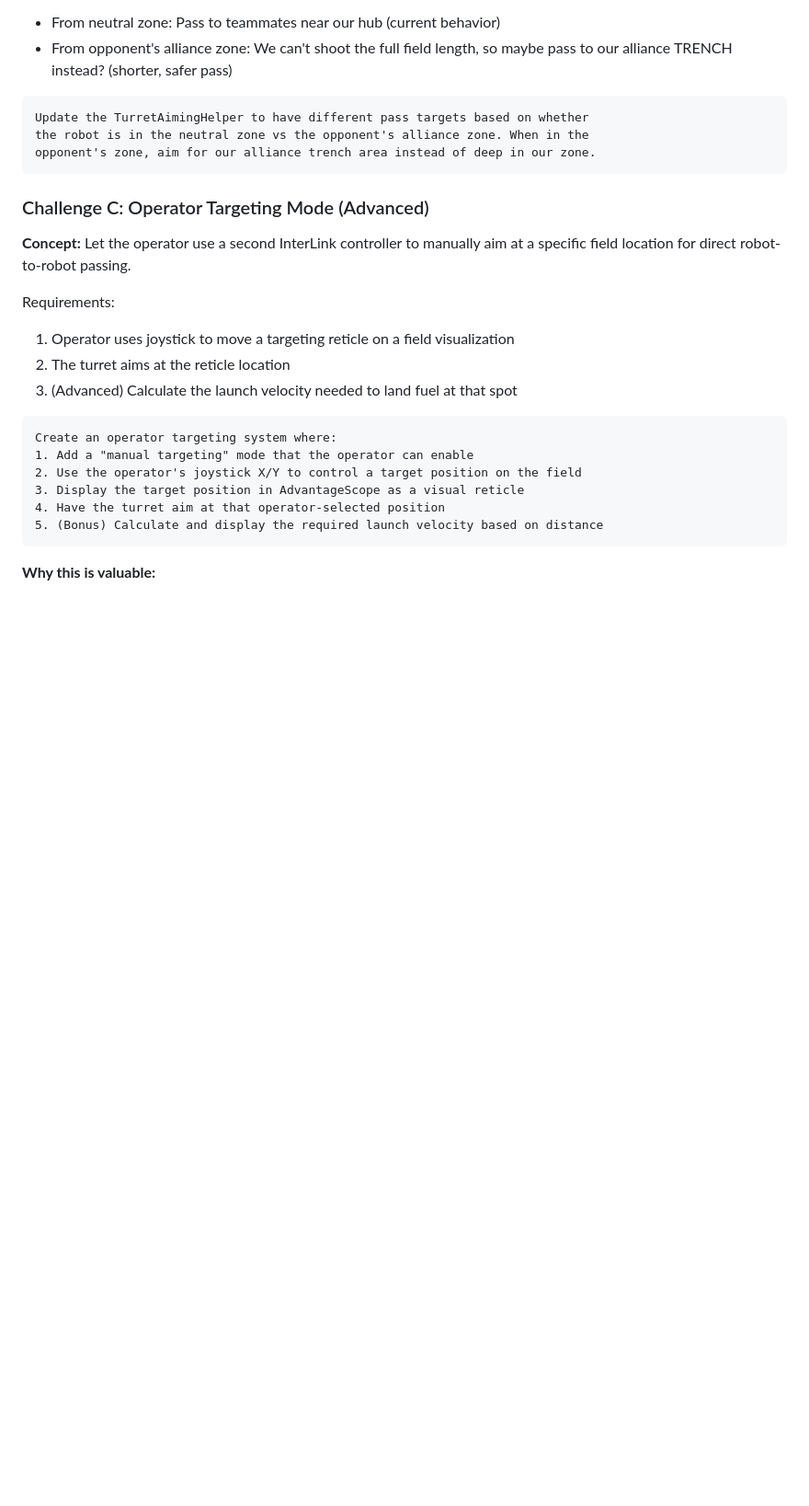
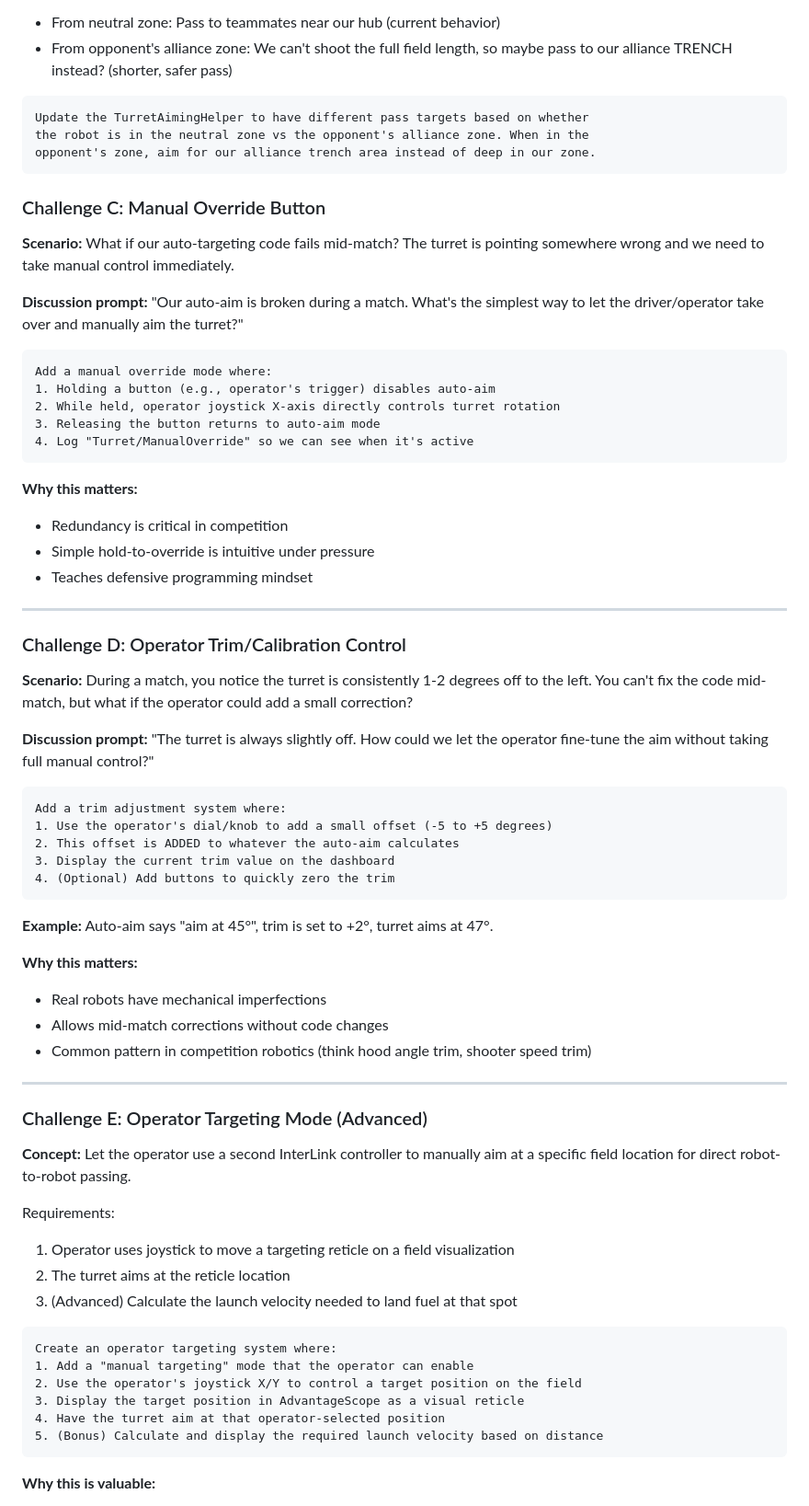
Before and after one commit to wavelength3572/Robot-2026, a Markdown page: docs/turret-aiming-lesson.md, the part around the change. Shown at 92% size. Drawn GitHub-style; blank space fills up the shorter version.

Commit message:
Add manual override and trim calibration challenges
- Challenge C: Manual override button for when auto-aim fails
  (hold button for direct joystick control)
- Challenge D: Operator trim/calibration using dial for fine-tune
  offset adjustment mid-match (-5 to +5 degrees)
- Renumbered operator targeting mode to Challenge E

🤖 Generated with [Claude Code](https://claude.com/claude-code)

Co-Authored-By: Claude <noreply@anthropic.com>

````diff
--- a/docs/turret-aiming-lesson.md
+++ b/docs/turret-aiming-lesson.md
@@ -189,7 +189,58 @@ the robot is in the neutral zone vs the opponent's alliance zone. When in the
 opponent's zone, aim for our alliance trench area instead of deep in our zone.
 ```
 
-### Challenge C: Operator Targeting Mode (Advanced)
+### Challenge C: Manual Override Button
+
+**Scenario:** What if our auto-targeting code fails mid-match? The turret is
+pointing somewhere wrong and we need to take manual control immediately.
+
+**Discussion prompt:**
+"Our auto-aim is broken during a match. What's the simplest way to let the
+driver/operator take over and manually aim the turret?"
+
+```
+Add a manual override mode where:
+1. Holding a button (e.g., operator's trigger) disables auto-aim
+2. While held, operator joystick X-axis directly controls turret rotation
+3. Releasing the button returns to auto-aim mode
+4. Log "Turret/ManualOverride" so we can see when it's active
+```
+
+**Why this matters:**
+- Redundancy is critical in competition
+- Simple hold-to-override is intuitive under pressure
+- Teaches defensive programming mindset
+
+---
+
+### Challenge D: Operator Trim/Calibration Control
+
+**Scenario:** During a match, you notice the turret is consistently 1-2 degrees
+off to the left. You can't fix the code mid-match, but what if the operator
+could add a small correction?
+
+**Discussion prompt:**
+"The turret is always slightly off. How could we let the operator fine-tune
+the aim without taking full manual control?"
+
+```
+Add a trim adjustment system where:
+1. Use the operator's dial/knob to add a small offset (-5 to +5 degrees)
+2. This offset is ADDED to whatever the auto-aim calculates
+3. Display the current trim value on the dashboard
+4. (Optional) Add buttons to quickly zero the trim
+```
+
+**Example:** Auto-aim says "aim at 45°", trim is set to +2°, turret aims at 47°.
+
+**Why this matters:**
+- Real robots have mechanical imperfections
+- Allows mid-match corrections without code changes
+- Common pattern in competition robotics (think hood angle trim, shooter speed trim)
+
+---
+
+### Challenge E: Operator Targeting Mode (Advanced)
 
 **Concept:** Let the operator use a second InterLink controller to manually
 aim at a specific field location for direct robot-to-robot passing.
````
